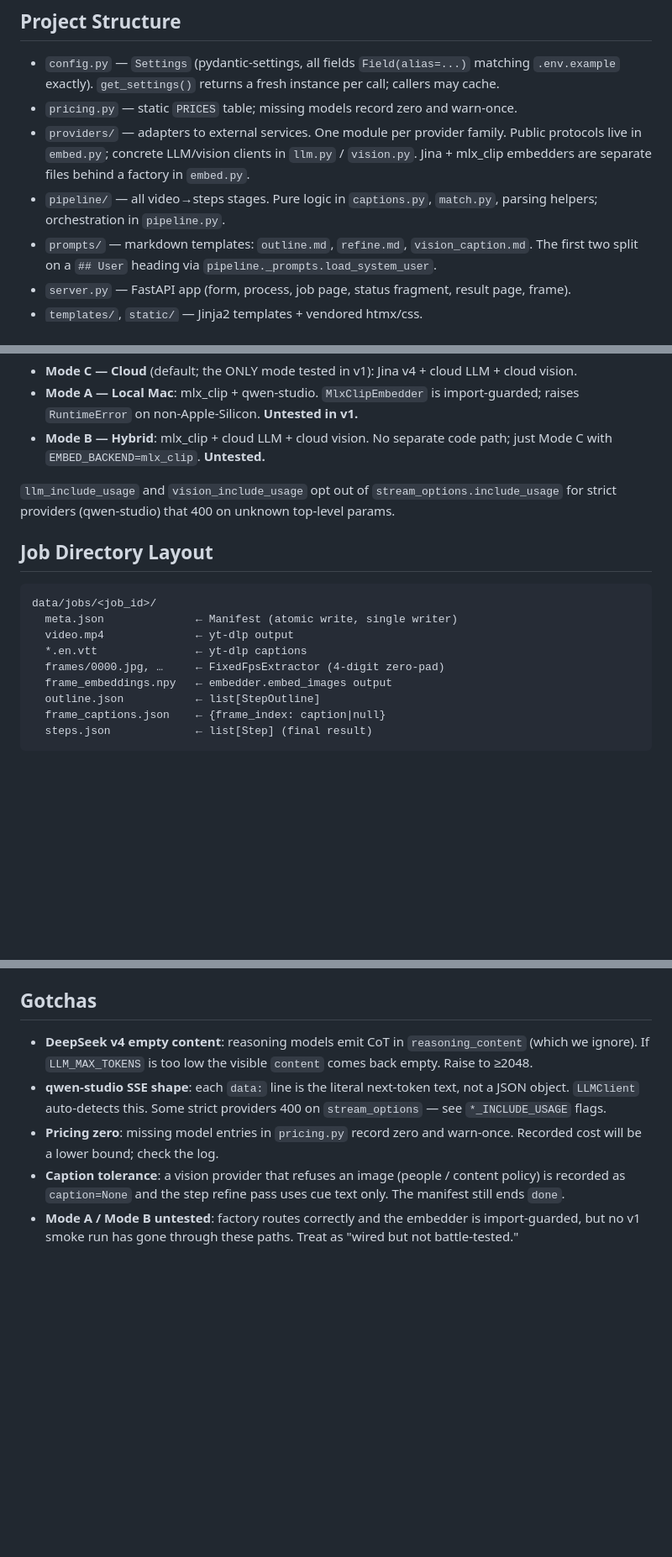
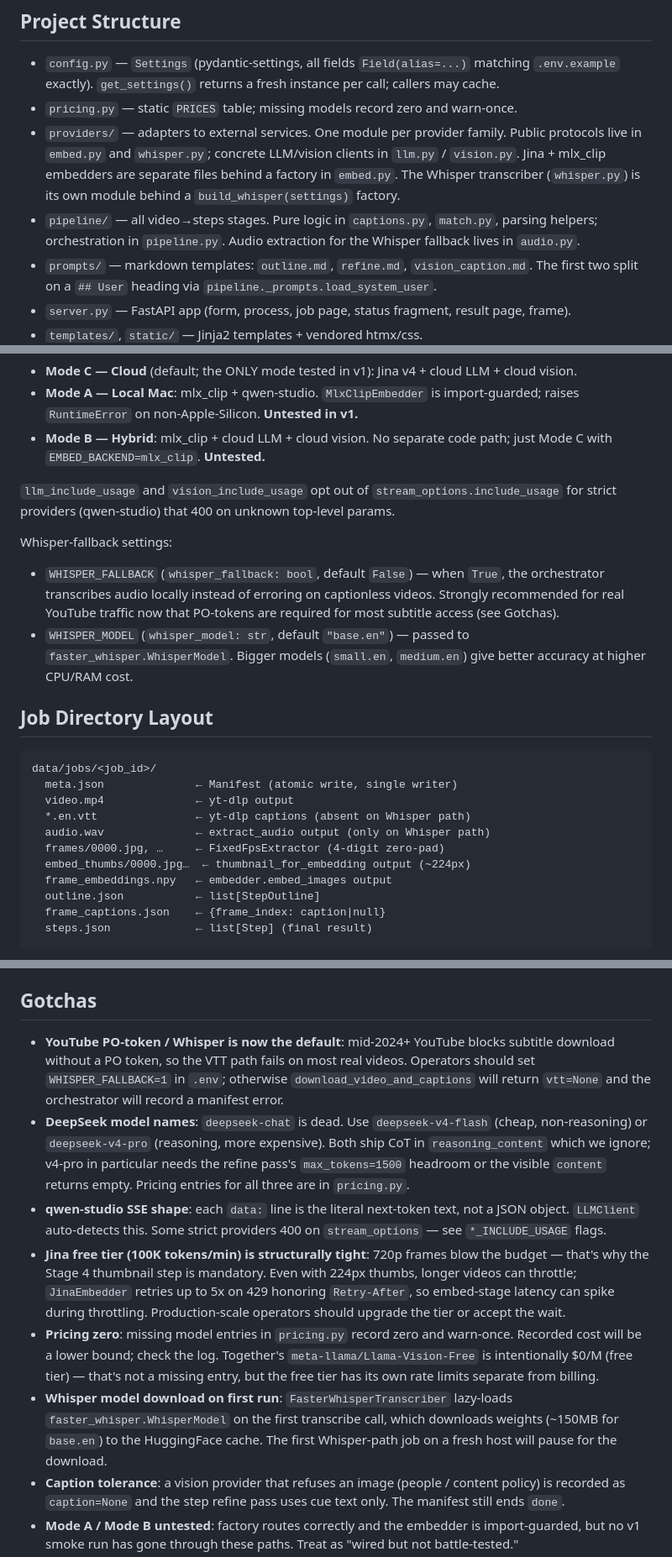
Before and after one commit to santhony/video-to-steps, a Markdown page: CLAUDE.md, 3 parts joined by grey strips. Shown at 84% size. Rendered like a GitHub page; blank space fills up the shorter version.

````diff
--- a/CLAUDE.md
+++ b/CLAUDE.md
@@ -38,11 +43,14 @@ plans at `docs/implementation-plans/2026-05-18-vts-v1/`.
 - `pricing.py` — static `PRICES` table; missing models record zero and
   warn-once.
 - `providers/` — adapters to external services. One module per provider
-  family. Public protocols live in `embed.py`; concrete LLM/vision
-  clients in `llm.py` / `vision.py`. Jina + mlx_clip embedders are
-  separate files behind a factory in `embed.py`.
+  family. Public protocols live in `embed.py` and `whisper.py`;
+  concrete LLM/vision clients in `llm.py` / `vision.py`. Jina + mlx_clip
+  embedders are separate files behind a factory in `embed.py`. The
+  Whisper transcriber (`whisper.py`) is its own module behind a
+  `build_whisper(settings)` factory.
 - `pipeline/` — all video→steps stages. Pure logic in `captions.py`,
-  `match.py`, parsing helpers; orchestration in `pipeline.py`.
+  `match.py`, parsing helpers; orchestration in `pipeline.py`. Audio
+  extraction for the Whisper fallback lives in `audio.py`.
 - `prompts/` — markdown templates: `outline.md`, `refine.md`,
   `vision_caption.md`. The first two split on a `## User` heading via
   `pipeline._prompts.load_system_user`.
@@ -191,14 +227,26 @@ exactly. Three deployment modes (see README for full env tables):
 `stream_options.include_usage` for strict providers (qwen-studio) that
 400 on unknown top-level params.
 
+Whisper-fallback settings:
+- `WHISPER_FALLBACK` (`whisper_fallback: bool`, default `False`) —
+  when `True`, the orchestrator transcribes audio locally instead of
+  erroring on captionless videos. Strongly recommended for real
+  YouTube traffic now that PO-tokens are required for most subtitle
+  access (see Gotchas).
+- `WHISPER_MODEL` (`whisper_model: str`, default `"base.en"`) — passed
+  to `faster_whisper.WhisperModel`. Bigger models (`small.en`,
+  `medium.en`) give better accuracy at higher CPU/RAM cost.
+
 ## Job Directory Layout
 
 ```
 data/jobs/<job_id>/
   meta.json              ← Manifest (atomic write, single writer)
   video.mp4              ← yt-dlp output
-  *.en.vtt               ← yt-dlp captions
+  *.en.vtt               ← yt-dlp captions (absent on Whisper path)
+  audio.wav              ← extract_audio output (only on Whisper path)
   frames/0000.jpg, …     ← FixedFpsExtractor (4-digit zero-pad)
+  embed_thumbs/0000.jpg…  ← thumbnail_for_embedding output (~224px)
   frame_embeddings.npy   ← embedder.embed_images output
   outline.json           ← list[StepOutline]
   frame_captions.json    ← {frame_index: caption|null}
@@ -240,14 +288,36 @@ store. Manifest is the only source of truth for status.
   heading per prompt file; it raises `RuntimeError` otherwise.
 
 ## Gotchas
-- **DeepSeek v4 empty content**: reasoning models emit CoT in
-  `reasoning_content` (which we ignore). If `LLM_MAX_TOKENS` is too
-  low the visible `content` comes back empty. Raise to ≥2048.
+- **YouTube PO-token / Whisper is now the default**: mid-2024+ YouTube
+  blocks subtitle download without a PO token, so the VTT path fails
+  on most real videos. Operators should set `WHISPER_FALLBACK=1` in
+  `.env`; otherwise `download_video_and_captions` will return
+  `vtt=None` and the orchestrator will record a manifest error.
+- **DeepSeek model names**: `deepseek-chat` is dead. Use
+  `deepseek-v4-flash` (cheap, non-reasoning) or `deepseek-v4-pro`
+  (reasoning, more expensive). Both ship CoT in `reasoning_content`
+  which we ignore; v4-pro in particular needs the refine pass's
+  `max_tokens=1500` headroom or the visible `content` returns empty.
+  Pricing entries for all three are in `pricing.py`.
 - **qwen-studio SSE shape**: each `data:` line is the literal next-token
   text, not a JSON object. `LLMClient` auto-detects this. Some strict
   providers 400 on `stream_options` — see `*_INCLUDE_USAGE` flags.
+- **Jina free tier (100K tokens/min) is structurally tight**: 720p
+  frames blow the budget — that's why the Stage 4 thumbnail step is
+  mandatory. Even with 224px thumbs, longer videos can throttle;
+  `JinaEmbedder` retries up to 5x on 429 honoring `Retry-After`,
+  so embed-stage latency can spike during throttling. Production-scale
+  operators should upgrade the tier or accept the wait.
 - **Pricing zero**: missing model entries in `pricing.py` record zero
   and warn-once. Recorded cost will be a lower bound; check the log.
+  Together's `meta-llama/Llama-Vision-Free` is intentionally $0/M
+  (free tier) — that's not a missing entry, but the free tier has its
+  own rate limits separate from billing.
+- **Whisper model download on first run**: `FasterWhisperTranscriber`
+  lazy-loads `faster_whisper.WhisperModel` on the first transcribe
+  call, which downloads weights (~150MB for `base.en`) to the
+  HuggingFace cache. The first Whisper-path job on a fresh host will
+  pause for the download.
 - **Caption tolerance**: a vision provider that refuses an image
   (people / content policy) is recorded as `caption=None` and the
   step refine pass uses cue text only. The manifest still ends `done`.
````
Also changed, not shown: other parts of CLAUDE.md (+53 -20 lines).
